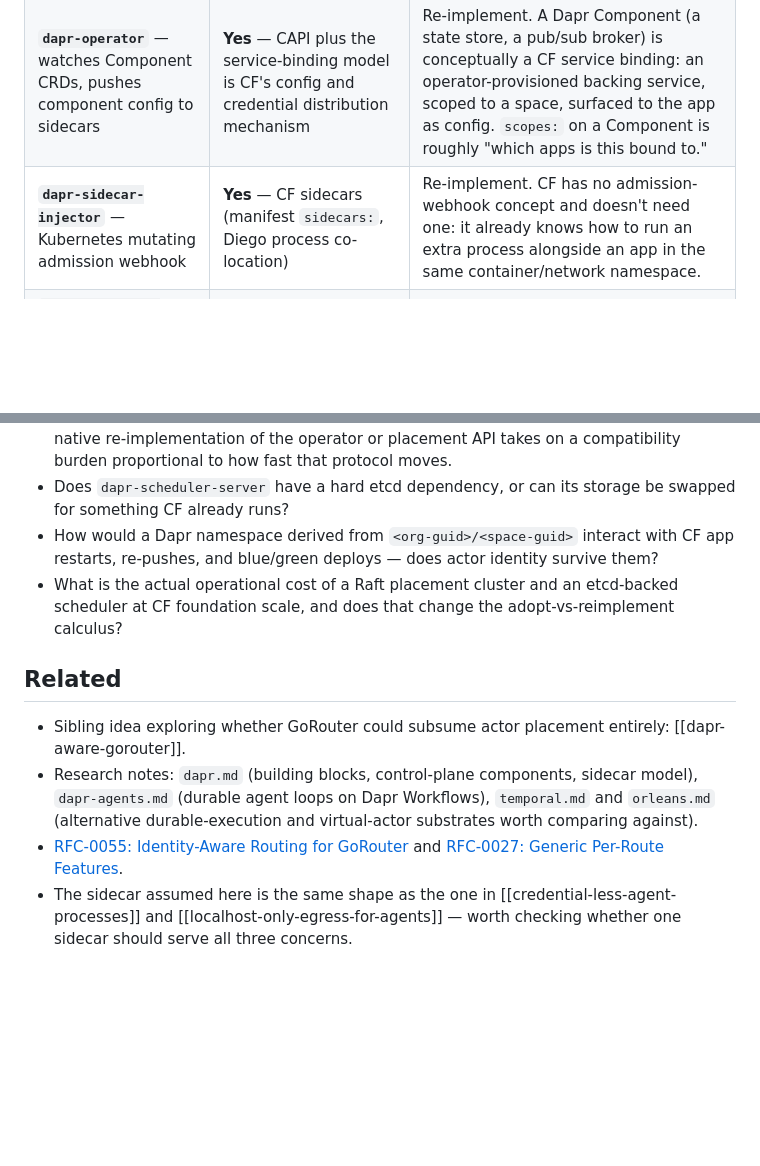
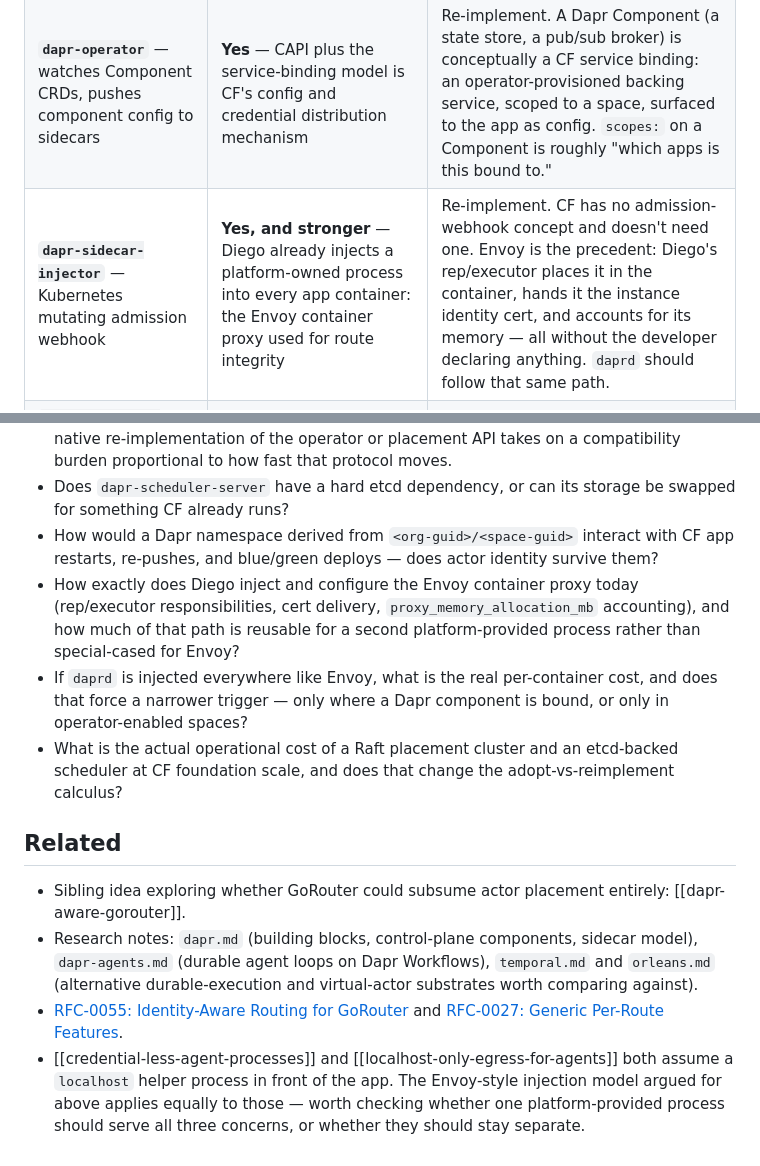
Before and after one commit to cloudfoundry/agentic-runtime-notes, a Markdown page: ideas/dapr-durable-execution-on-cf.md, 2 parts joined by grey strips. Rendered like a GitHub page; blank space fills up the shorter version.

```diff
--- a/ideas/dapr-durable-execution-on-cf.md
+++ b/ideas/dapr-durable-execution-on-cf.md
@@ -39,7 +39,7 @@ verification trustworthy by construction, rather than by operator diligence.
 |---|---|---|
 | **`dapr-sentry`** — CA issuing SPIFFE workload identities | **Yes** — the Diego instance identity CA, whose certs already encode app/space/org GUIDs | Bridge rather than run a second CA. Derive the Dapr workload identity from the cert CF already issues; no new root of trust, no new secret to rotate, no second CA to blast-radius. |
 | **`dapr-operator`** — watches Component CRDs, pushes component config to sidecars | **Yes** — CAPI plus the service-binding model is CF's config and credential distribution mechanism | Re-implement. A Dapr Component (a state store, a pub/sub broker) is conceptually a CF service binding: an operator-provisioned backing service, scoped to a space, surfaced to the app as config. `scopes:` on a Component is roughly "which apps is this bound to." |
-| **`dapr-sidecar-injector`** — Kubernetes mutating admission webhook | **Yes** — CF sidecars (manifest `sidecars:`, Diego process co-location) | Re-implement. CF has no admission-webhook concept and doesn't need one: it already knows how to run an extra process alongside an app in the same container/network namespace. |
+| **`dapr-sidecar-injector`** — Kubernetes mutating admission webhook | **Yes, and stronger** — Diego already injects a platform-owned process into every app container: the Envoy container proxy used for route integrity | Re-implement. CF has no admission-webhook concept and doesn't need one. Envoy is the precedent: Diego's rep/executor places it in the container, hands it the instance identity cert, and accounts for its memory — all without the developer declaring anything. `daprd` should follow that same path. |
 | **`dapr-placement-server`** — actor placement tables (Raft, consistent hashing, namespace-scoped since v1.14) | **Partially** — Diego BBS already tracks where every app instance runs; NATS already disseminates that to routers | **Genuinely open.** See the sibling idea [[dapr-aware-gorouter]] — the placement table and GoRouter's route table are arguably the same object, which may mean CF doesn't need a separate placement service at all. |
 | **`dapr-scheduler-server`** — durable jobs and actor reminders (etcd-backed) | **No** — `cf run-task` is one-shot; CF has no durable scheduler, no cron primitive, no reminder store | **Adopt upstream.** This is a real gap, and the least CF-specific component — it's a scheduling service with a storage backend, with little coupling to CF's identity or routing model. |
 
@@ -157,6 +173,13 @@ under different names. Making that mapping explicit is useful even if CF never s
   something CF already runs?
 - How would a Dapr namespace derived from `<org-guid>/<space-guid>` interact with CF app
   restarts, re-pushes, and blue/green deploys — does actor identity survive them?
+- How exactly does Diego inject and configure the Envoy container proxy today (rep/executor
+  responsibilities, cert delivery, `proxy_memory_allocation_mb` accounting), and how much of
+  that path is reusable for a second platform-provided process rather than special-cased for
+  Envoy?
+- If `daprd` is injected everywhere like Envoy, what is the real per-container cost, and does
+  that force a narrower trigger — only where a Dapr component is bound, or only in
+  operator-enabled spaces?
 - What is the actual operational cost of a Raft placement cluster and an etcd-backed scheduler
   at CF foundation scale, and does that change the adopt-vs-reimplement calculus?
 
@@ -169,6 +192,7 @@ under different names. Making that mapping explicit is useful even if CF never s
   (alternative durable-execution and virtual-actor substrates worth comparing against).
 - [RFC-0055: Identity-Aware Routing for GoRouter](https://github.com/cloudfoundry/community/blob/main/toc/rfc/rfc-0055-identity-aware-routing-for-gorouter.md)
   and [RFC-0027: Generic Per-Route Features](https://github.com/cloudfoundry/community/blob/main/toc/rfc/rfc-0027-generic-per-route-features.md).
-- The sidecar assumed here is the same shape as the one in [[credential-less-agent-processes]]
-  and [[localhost-only-egress-for-agents]] — worth checking whether one sidecar should serve
-  all three concerns.
+- [[credential-less-agent-processes]] and [[localhost-only-egress-for-agents]] both assume a
+  `localhost` helper process in front of the app. The Envoy-style injection model argued for
+  above applies equally to those — worth checking whether one platform-provided process should
+  serve all three concerns, or whether they should stay separate.
```
Also changed, not shown: other parts of ideas/dapr-durable-execution-on-cf.md (+49 -33 lines).
